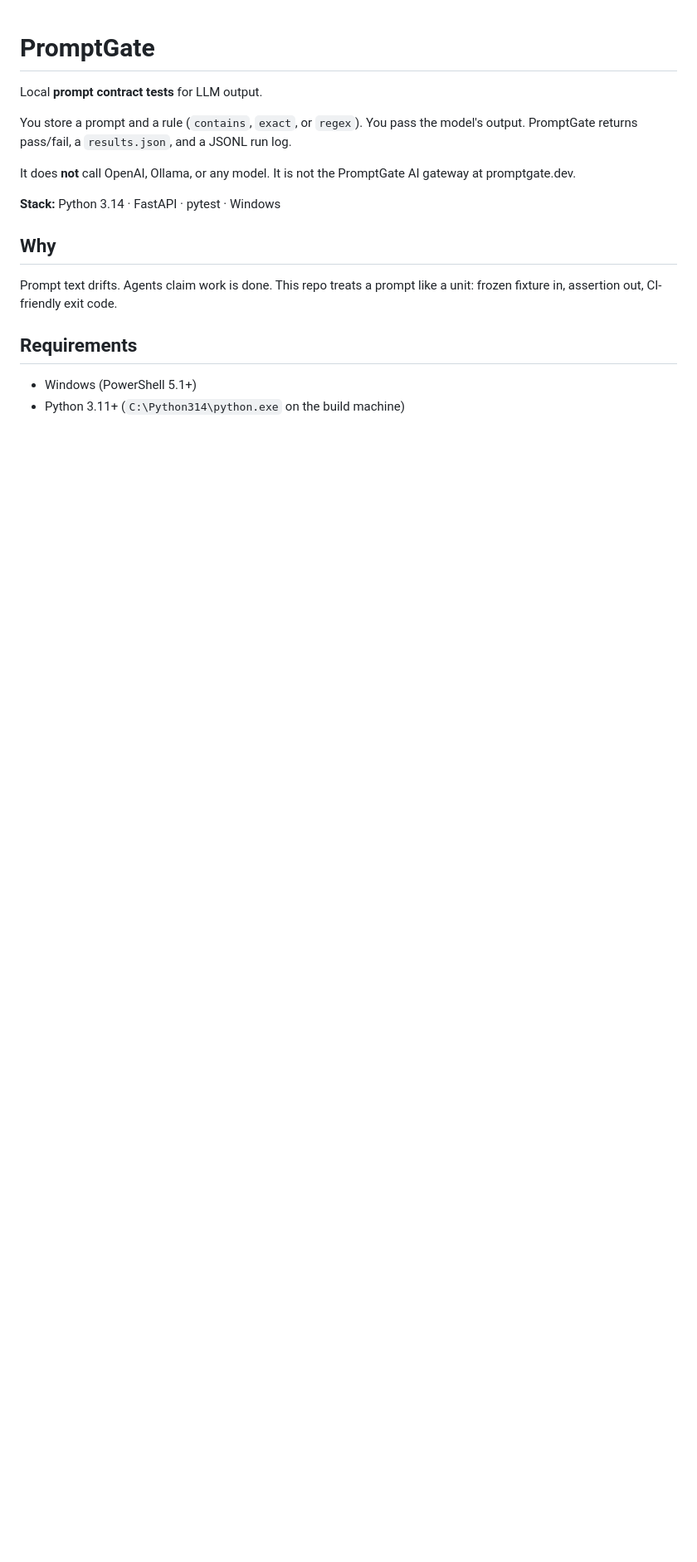
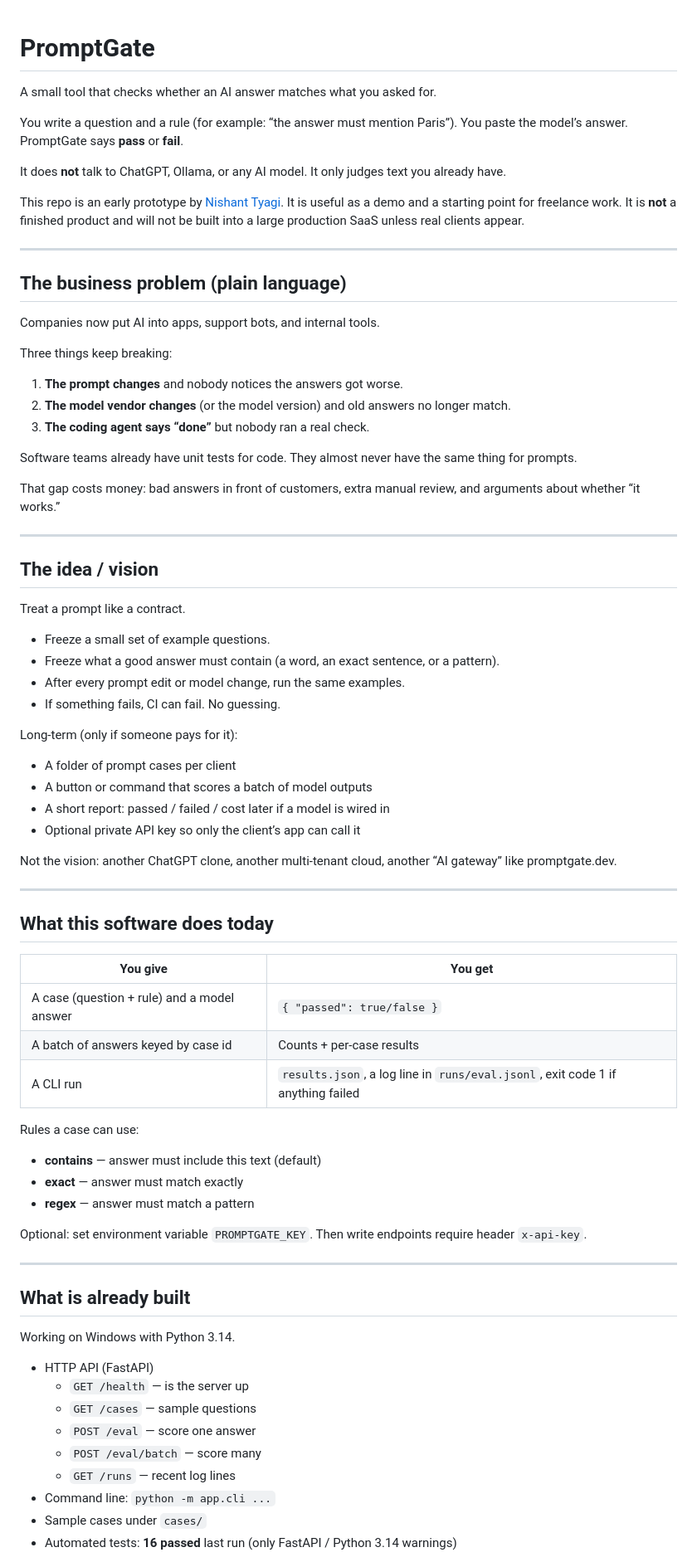
Before and after one commit to nishanttyagi28/promptgate, a Markdown page: README.md, the part around one of its changes. Shown at 83% size. Drawn GitHub-style; blank space fills up the shorter version.

Commit message:
Rewrite README for non-technical readers: problem, vision, status.

```diff
--- a/README.md
+++ b/README.md
@@ -1,22 +1,86 @@
 # PromptGate
 
-Local **prompt contract tests** for LLM output.
+A small tool that checks whether an AI answer matches what you asked for.
 
-You store a prompt and a rule (`contains`, `exact`, or `regex`).
-You pass the model's output.
-PromptGate returns pass/fail, a `results.json`, and a JSONL run log.
+You write a question and a rule (for example: “the answer must mention Paris”).
+You paste the model’s answer.
+PromptGate says **pass** or **fail**.
 
-It does **not** call OpenAI, Ollama, or any model.
-It is not the PromptGate AI gateway at promptgate.dev.
+It does **not** talk to ChatGPT, Ollama, or any AI model.
+It only judges text you already have.
 
-**Stack:** Python 3.14 · FastAPI · pytest · Windows
+This repo is an early prototype by [Nishant Tyagi](https://github.com/nishanttyagi28).
+It is useful as a demo and a starting point for freelance work.
+It is **not** a finished product and will not be built into a large production SaaS unless real clients appear.
 
-## Why
+---
 
-Prompt text drifts. Agents claim work is done.
-This repo treats a prompt like a unit: frozen fixture in, assertion out, CI-friendly exit code.
+## The business problem (plain language)
 
-## Requirements
+Companies now put AI into apps, support bots, and internal tools.
 
-- Windows (PowerShell 5.1+)
-- Python 3.11+ (`C:\Python314\python.exe` on the build machine)
+Three things keep breaking:
+
+1. **The prompt changes** and nobody notices the answers got worse.
+2. **The model vendor changes** (or the model version) and old answers no longer match.
+3. **The coding agent says “done”** but nobody ran a real check.
+
+Software teams already have unit tests for code.
+They almost never have the same thing for prompts.
+
+That gap costs money: bad answers in front of customers, extra manual review, and arguments about whether “it works.”
+
+---
+
+## The idea / vision
+
+Treat a prompt like a contract.
+
+- Freeze a small set of example questions.
+- Freeze what a good answer must contain (a word, an exact sentence, or a pattern).
+- After every prompt edit or model change, run the same examples.
+- If something fails, CI can fail. No guessing.
+
+Long-term (only if someone pays for it):
+
+- A folder of prompt cases per client
+- A button or command that scores a batch of model outputs
+- A short report: passed / failed / cost later if a model is wired in
+- Optional private API key so only the client’s app can call it
+
+Not the vision: another ChatGPT clone, another multi-tenant cloud, another “AI gateway” like promptgate.dev.
+
+---
+
+## What this software does today
+
+| You give | You get |
+|----------|---------|
+| A case (question + rule) and a model answer | `{ "passed": true/false }` |
+| A batch of answers keyed by case id | Counts + per-case results |
+| A CLI run | `results.json`, a log line in `runs/eval.jsonl`, exit code 1 if anything failed |
+
+Rules a case can use:
+
+- **contains** — answer must include this text (default)
+- **exact** — answer must match exactly
+- **regex** — answer must match a pattern
+
+Optional: set environment variable `PROMPTGATE_KEY`. Then write endpoints require header `x-api-key`.
+
+---
+
+## What is already built
+
+Working on Windows with Python 3.14.
+
+- HTTP API (FastAPI)
+  - `GET /health` — is the server up
+  - `GET /cases` — sample questions
+  - `POST /eval` — score one answer
+  - `POST /eval/batch` — score many
+  - `GET /runs` — recent log lines
+- Command line: `python -m app.cli ...`
+- Sample cases under `cases/`
+- Automated tests: **16 passed** last run (only FastAPI / Python 3.14 warnings)
+
```
Also changed, not shown: other parts of README.md (+60 -98 lines).
